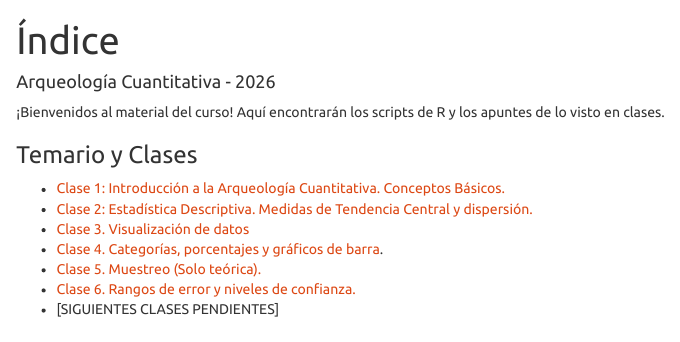
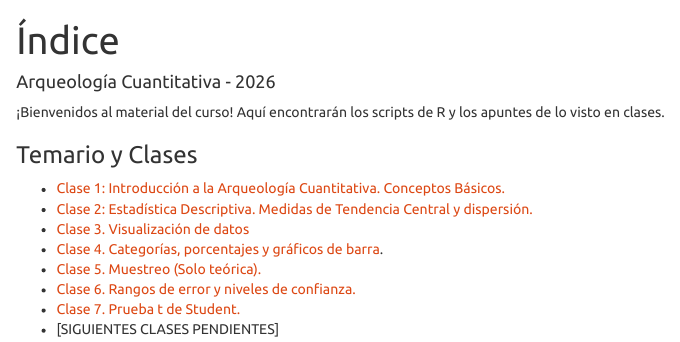
Before and after one commit to Arqueologia-Cuantitativa-UC/ANT305Q-2026, an R Markdown document (index.Rmd): the page in a window 1100 px wide, from its top. The pictures show the output file index.html that the author committed with the source, opened offline.

Commit message:
actualización index - clase7

```diff
--- a/index.Rmd
+++ b/index.Rmd
@@ -16,4 +16,5 @@ output:
 * [Clase 4. Categorías, porcentajes y gráficos de barra](Clases/Clase4/Clase4.html).
 * [Clase 5. Muestreo (Solo teórica).](https://drive.google.com/drive/folders/1ofOAOsYTy83UvwIZKOsvOuhJ_OsVGnlh?usp=share_link)
 * [Clase 6. Rangos de error y niveles de confianza.](https://arqueologia-cuantitativa-uc.github.io/ANT305Q-2026/Clases/Clase6/Clase6.html)
+* [Clase 7. Prueba t de Student.](https://arqueologia-cuantitativa-uc.github.io/ANT305Q-2026/Clases/Clase7/Clase7.html)
 * [SIGUIENTES CLASES PENDIENTES]
```
Also changed, not shown: index.html.
